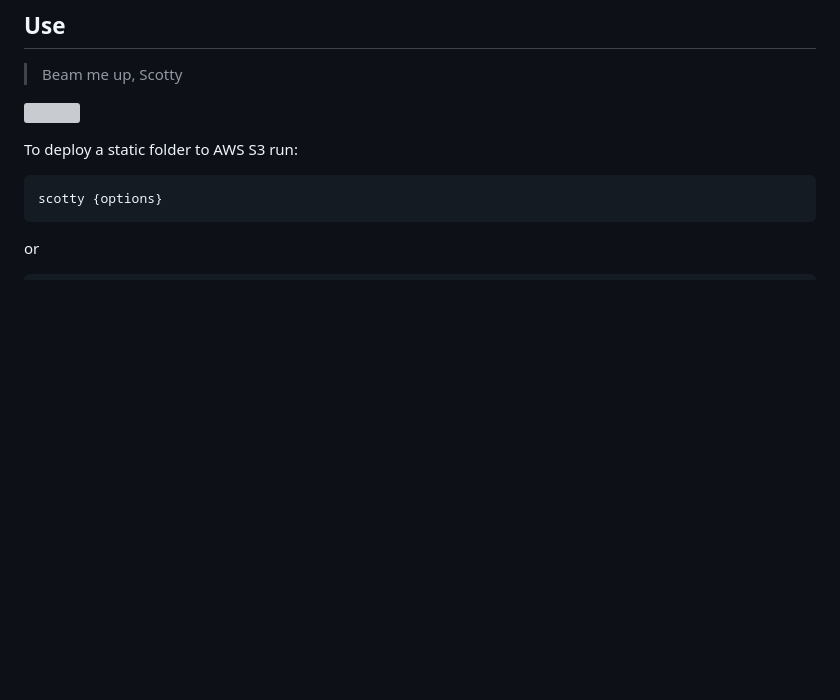
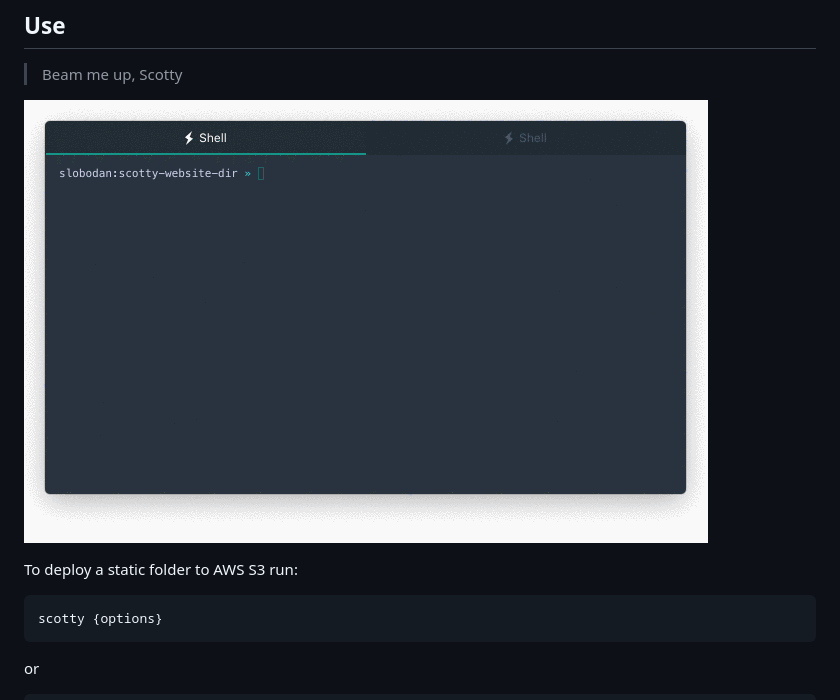
Before and after one commit to stojanovic/scottyjs, a Markdown page: README.md, the part around the change. Drawn GitHub-style; pictures changed too: scotty-intro.gif (added); blank space fills up the shorter version; grey boxes are pictures that could not be loaded.

Commit message:
Replace gif

```diff
--- a/README.md
+++ b/README.md
@@ -19,7 +19,7 @@ npm install scottyjs --global
 
 > Beam me up, Scotty
 
-![](intro.gif)
+![](scotty-intro.gif)
 
 To deploy a static folder to AWS S3 run:
 
```
